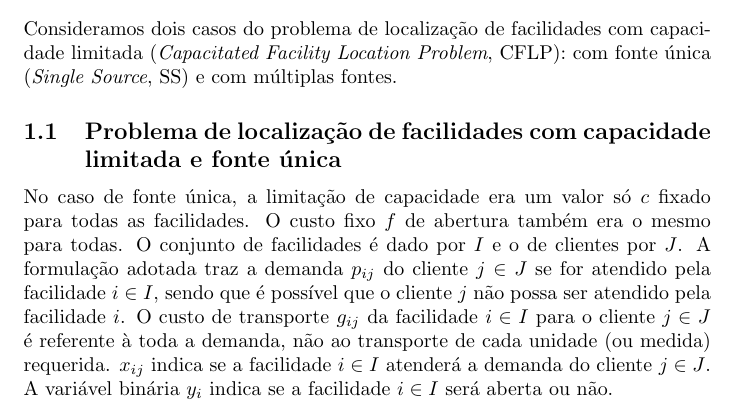
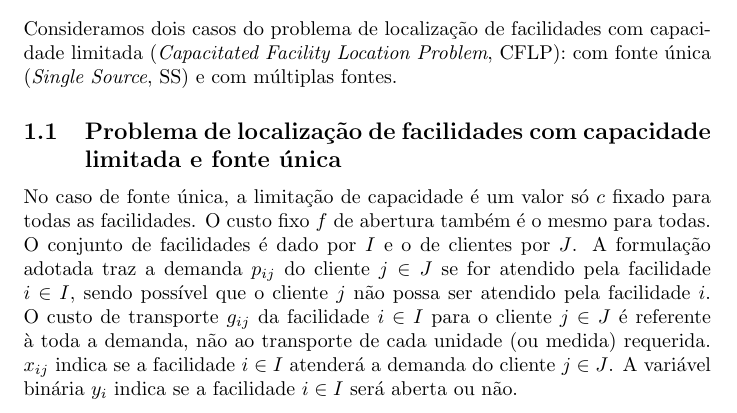
Before and after one commit to AkiraDemenech/MIP_Solvers, a LaTeX paper (doc/relatório.tex): part of the page, cut so that both start at the same text. Compiled offline with pdfLaTeX.

Commit message:
Correção do tempo verbal (para o presente)

```diff
--- a/doc/relatório.tex
+++ b/doc/relatório.tex
@@ -22,15 +22,18 @@
 	\subsection{Problema de localização de facilidades com capacidade limitada e fonte única}
 	% http://old.math.nsc.ru/AP/benchmarks/CFLP/cflp-eng.html
 
-	No caso de fonte única, a limitação de capacidade era um valor só $c$ fixado para todas as facilidades.
-	O custo fixo $f$ de abertura também era o mesmo para todas.
+	No caso de fonte única, a limitação de capacidade é um valor só $c$ fixado para todas as facilidades.
+	O custo fixo $f$ de abertura também é o mesmo para todas.
 	O conjunto de facilidades é dado por $I$ e o de clientes por $J$.
 	A formulação adotada traz a demanda $p_{ij}$ do cliente $j \in J$ se for atendido pela facilidade $i \in I$,
-	sendo que é possível que o cliente $j$ não possa ser atendido pela facilidade $i$.
+	sendo possível que o cliente $j$ não possa ser atendido pela facilidade $i$.
 	O custo de transporte $g_{ij}$ da facilidade $i \in I$ para o cliente $j \in J$ é referente à toda a demanda, não ao transporte de cada unidade (ou medida) requerida.
 	$x_{ij}$ indica se a facilidade $i \in I$ atenderá a demanda do cliente $j \in J$.
 	A variável binária $y_i$ indica se a facilidade $i \in I$ será aberta ou não.
 
 
+	\begin{equation}
+
+	\end{equation}
 
 \end{document}
```
Also changed, not shown: doc/relatório.pdf.
